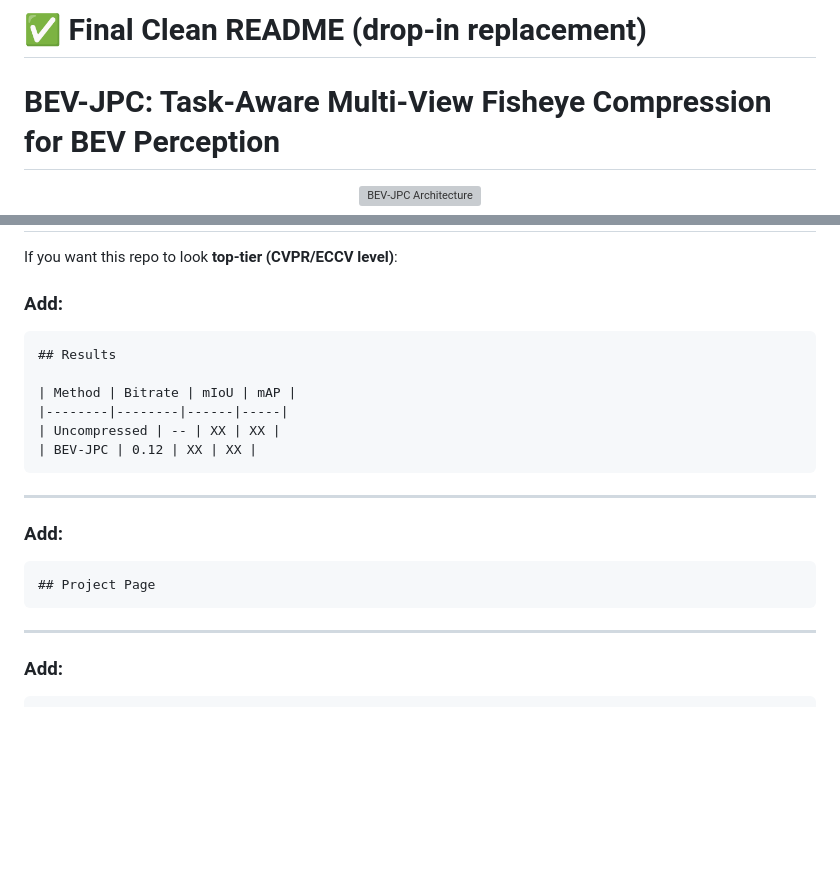
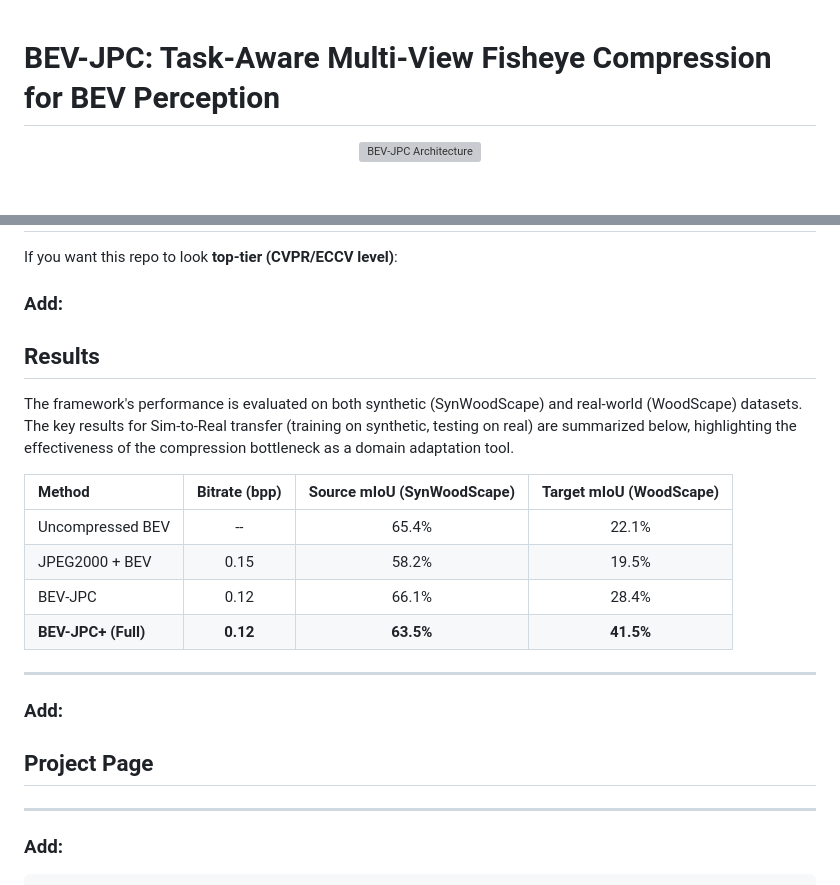
Before and after one commit to engbasemm/SynWoodScapeBEV, a Markdown page: README.md, 2 parts joined by grey strips. GitHub-like rendering; blank space fills up the shorter version; grey boxes are pictures that could not be loaded.

Commit message:
Update readme file with results

````diff
--- a/README.md
+++ b/README.md
@@ -1,7 +1,3 @@
-
-
-# ✅ Final Clean README (drop-in replacement)
-
 # BEV-JPC: Task-Aware Multi-View Fisheye Compression for BEV Perception
 
 <p align="center">
@@ -196,22 +192,22 @@ If you want this repo to look **top-tier (CVPR/ECCV level)**:
 
 ### Add:
 
-```markdown
 ## Results
 
-| Method | Bitrate | mIoU | mAP |
-|--------|--------|------|-----|
-| Uncompressed | -- | XX | XX |
-| BEV-JPC | 0.12 | XX | XX |
-```
+The framework's performance is evaluated on both synthetic (SynWoodScape) and real-world (WoodScape) datasets. The key results for Sim-to-Real transfer (training on synthetic, testing on real) are summarized below, highlighting the effectiveness of the compression bottleneck as a domain adaptation tool.
+
+| Method | Bitrate (bpp) | Source mIoU (SynWoodScape) | Target mIoU (WoodScape) |
+| :--- | :---: | :---: | :---: |
+| Uncompressed BEV | -- | 65.4% | 22.1% |
+| JPEG2000 + BEV | 0.15 | 58.2% | 19.5% |
+| BEV-JPC | 0.12 | 66.1% | 28.4% |
+| **BEV-JPC+ (Full)** | **0.12** | **63.5%** | **41.5%** |
 
 ---
 
 ### Add:
 
-```markdown
 ## Project Page
-```
 
 ---
 
````
